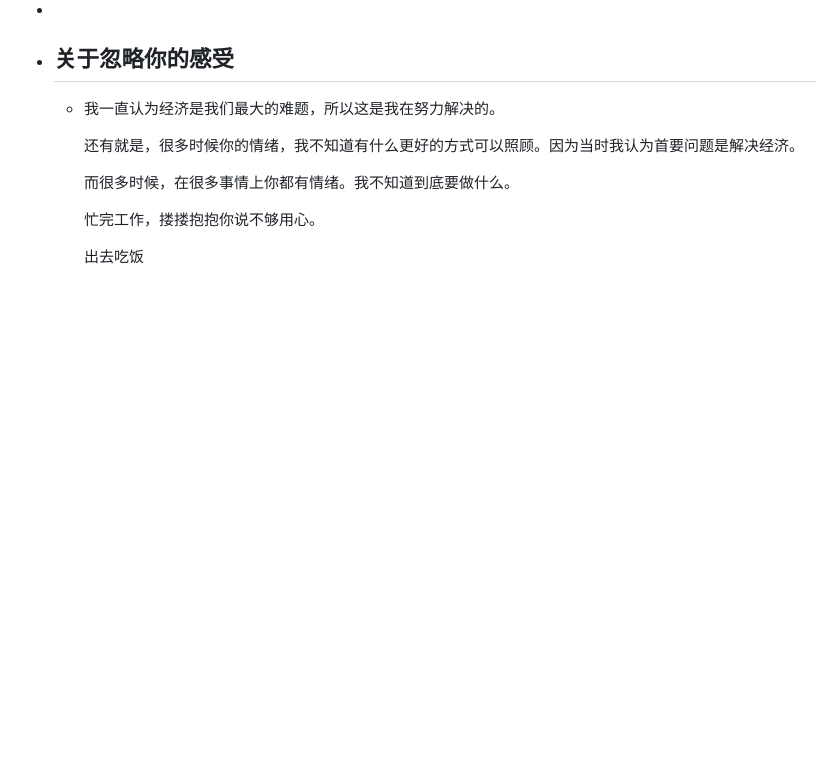
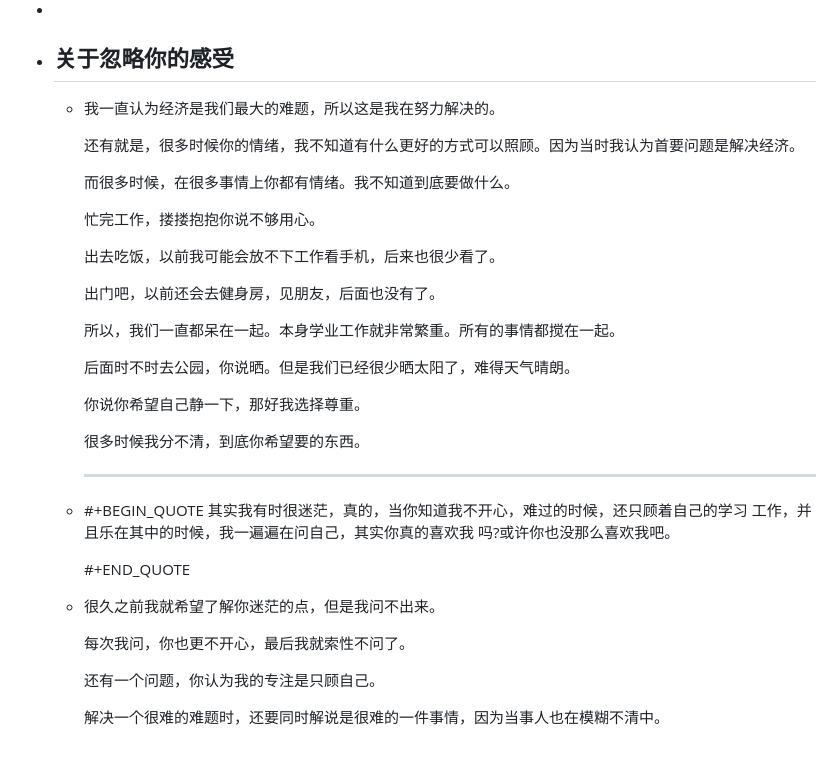
Before and after one commit to jojotabako/qin, a Markdown page: pages/回信.md, the part around the change. GitHub-like rendering; blank space fills up the shorter version.

Commit message:
Auto saved by Logseq

```diff
--- a/pages/回信.md
+++ b/pages/回信.md
@@ -52,4 +52,27 @@
 
 	  忙完工作，搂搂抱抱你说不够用心。
 
-	  出去吃饭
+	  出去吃饭，以前我可能会放不下工作看手机，后来也很少看了。
+
+	  出门吧，以前还会去健身房，见朋友，后面也没有了。
+
+	  所以，我们一直都呆在一起。本身学业工作就非常繁重。所有的事情都搅在一起。
+
+	  后面时不时去公园，你说晒。但是我们已经很少晒太阳了，难得天气晴朗。
+
+	  你说你希望自己静一下，那好我选择尊重。
+
+	  很多时候我分不清，到底你希望要的东西。
+
+	  ---
+	- #+BEGIN_QUOTE
+	  其实我有时很迷茫，真的，当你知道我不开心，难过的时候，还只顾着自己的学习 工作，并且乐在其中的时候，我一遍遍在问自己，其实你真的喜欢我 吗?或许你也没那么喜欢我吧。
+
+	  #+END_QUOTE
+	- 很久之前我就希望了解你迷茫的点，但是我问不出来。
+
+	  每次我问，你也更不开心，最后我就索性不问了。
+
+	  还有一个问题，你认为我的专注是只顾自己。
+
+	  解决一个很难的难题时，还要同时解说是很难的一件事情，因为当事人也在模糊不清中。
```
